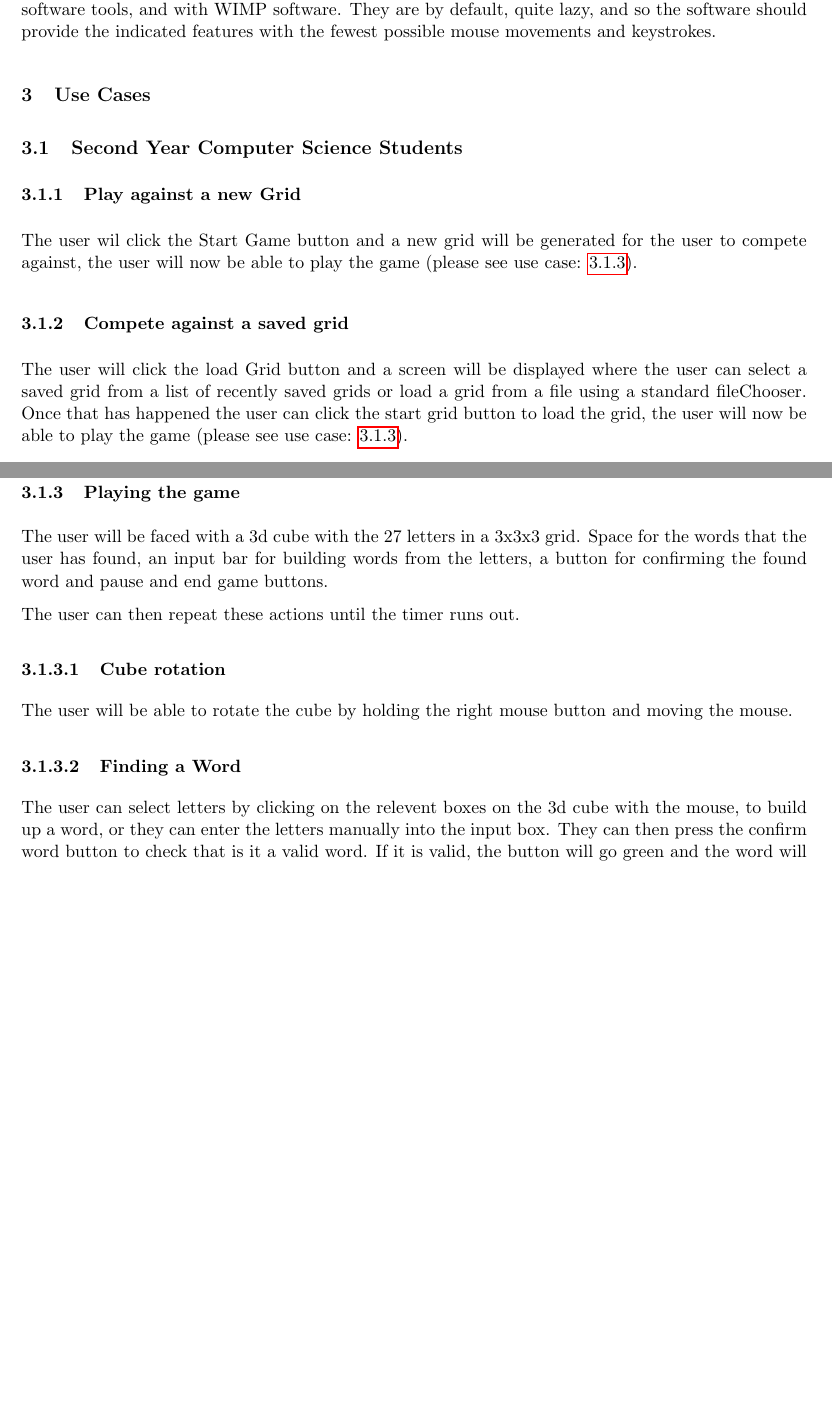
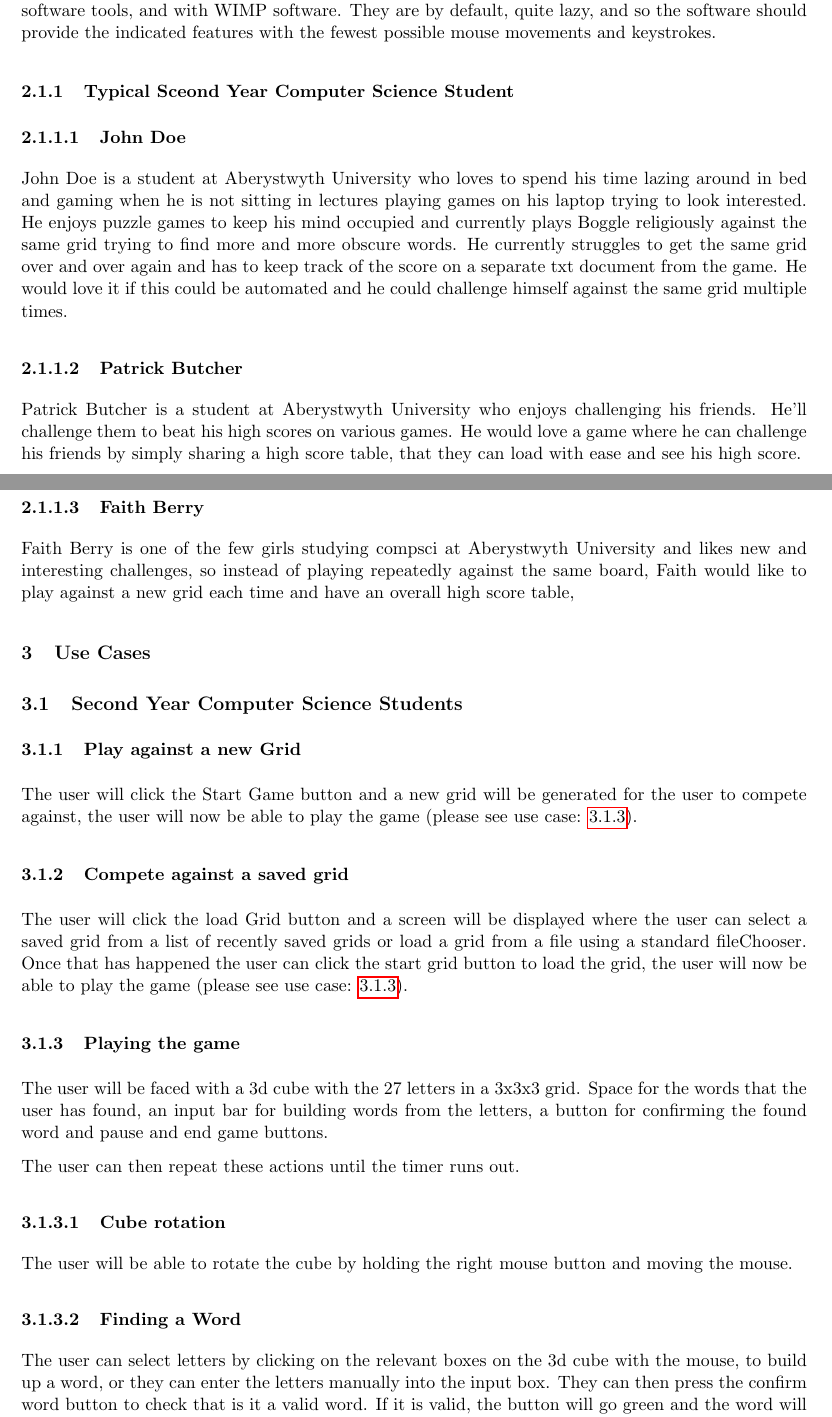
Before and after one commit to rhys3010/JoggleCube, a LaTeX document (docs/User Interface Specifications/UIS.tex): two parts of pages 3 and 4 of 7, joined at a grey line, cut so that both start at the same text, the shorter picture padded with empty space. Compiled offline with pdfLaTeX.

Commit message:
oops forgot to push these yesterday.

```diff
--- a/docs/User Interface Specifications/UIS.tex
+++ b/docs/User Interface Specifications/UIS.tex
@@ -1,5 +1,5 @@
 \documentclass{project}
-\usepackage[pdfauthor={Nathan Williams, Alex Thaumwood},pdftitle={Software Engineering Group Project, User Interface Specification},pdftex]{hyperref}
+\usepackage[pdfauthor={Nathan Williams},pdftitle={Software Engineering Group Project, User Interface Specification},pdftex]{hyperref}
 \begin{document}
 \title{Software Engineering Group Project}
 \subtitle{User Interface Specification, Use Case Document}
@@ -36,13 +36,20 @@ This Document aims to:
 \section{Typical Users}
 \subsection{Second Year Computer Science Students}
 	As described in the JoggleCube Requirements Specification \cite{SE.QA.CSRS}, these users are familiar with standard software tools, and with WIMP software. They are by default, quite lazy, and so the software should provide the indicated features with the fewest possible mouse movements and keystrokes.
+	\subsubsection{Typical Sceond Year Computer Science Student}
+		\paragraph{John Doe}
+			John Doe is a student at Aberystwyth University who loves to spend his time lazing around in bed and gaming when he is not sitting in lectures playing games on his laptop trying to look interested. He enjoys puzzle games to keep his mind occupied and currently plays Boggle religiously against the same grid trying to find more and more obscure words. He currently struggles to get the same grid over and over again and has to keep track of the score on a separate txt document from the game. He would love it if this could be automated and he could challenge himself against the same grid multiple times.
+		\paragraph{Patrick Butcher}
+			Patrick Butcher is a student at Aberystwyth University who enjoys challenging his friends. He'll challenge them to beat his high scores on various games. He would love a game where he can challenge his friends by simply sharing a high score table, that they can load with ease and see his high score.
+		\paragraph{Faith Berry}
+			Faith Berry is one of the few girls studying compsci at Aberystwyth University and likes new and interesting challenges, so instead of playing repeatedly against the same board, Faith would like to play against a new grid each time and have an overall high score table,
 
 
 
 \section{Use Cases}
 	\subsection{Second Year Computer Science Students}
 		\subsubsection{Play against a new Grid}
-			The user wil click the Start Game button and a new grid will be generated for 	the user to compete against, the user will now be able to play the game (please see use case: \ref{Playing the game}).
+			The user will click the Start Game button and a new grid will be generated for 	the user to compete against, the user will now be able to play the game (please see use case: \ref{Playing the game}).
 		\subsubsection{Compete against a saved grid}
 			The user will click the load Grid button and a screen will be displayed where the user can select a saved grid from a list of recently saved grids or load a grid from a file using a standard fileChooser. Once that has happened the user can click the start grid button to load the grid, the user will now be able to play the game (please see use case: \ref{Playing the game}).
 		\subsubsection{Playing the game} \label{Playing the game}
@@ -53,7 +60,7 @@ This Document aims to:
 			\paragraph{Cube rotation}
 			The user will be able to rotate the cube by holding the right mouse button and moving the mouse.
 			\paragraph{Finding a Word}
-			The user can select letters by clicking on the relevent boxes on the 3d cube with the mouse, to build up a word, or they can enter the letters manually into the input box. They can then press the confirm word button to check that is it a valid word. If it is valid, the button will go green and the word will be added to the found words list and the input box will be cleared ready for the next word. If it is not a valid word the button will go red, the user may then change the letters to try alternative words.
+			The user can select letters by clicking on the relevant boxes on the 3d cube with the mouse, to build up a word, or they can enter the letters manually into the input box. They can then press the confirm word button to check that is it a valid word. If it is valid, the button will go green and the word will be added to the found words list and the input box will be cleared ready for the next word. If it is not a valid word the button will go red, the user may then change the letters to try alternative words.
 
 
 		\subsubsection{Pausing} \label{Pausing}
```
Also changed, not shown: docs/User Interface Specifications/UIS.tex (14 more changed lines).
